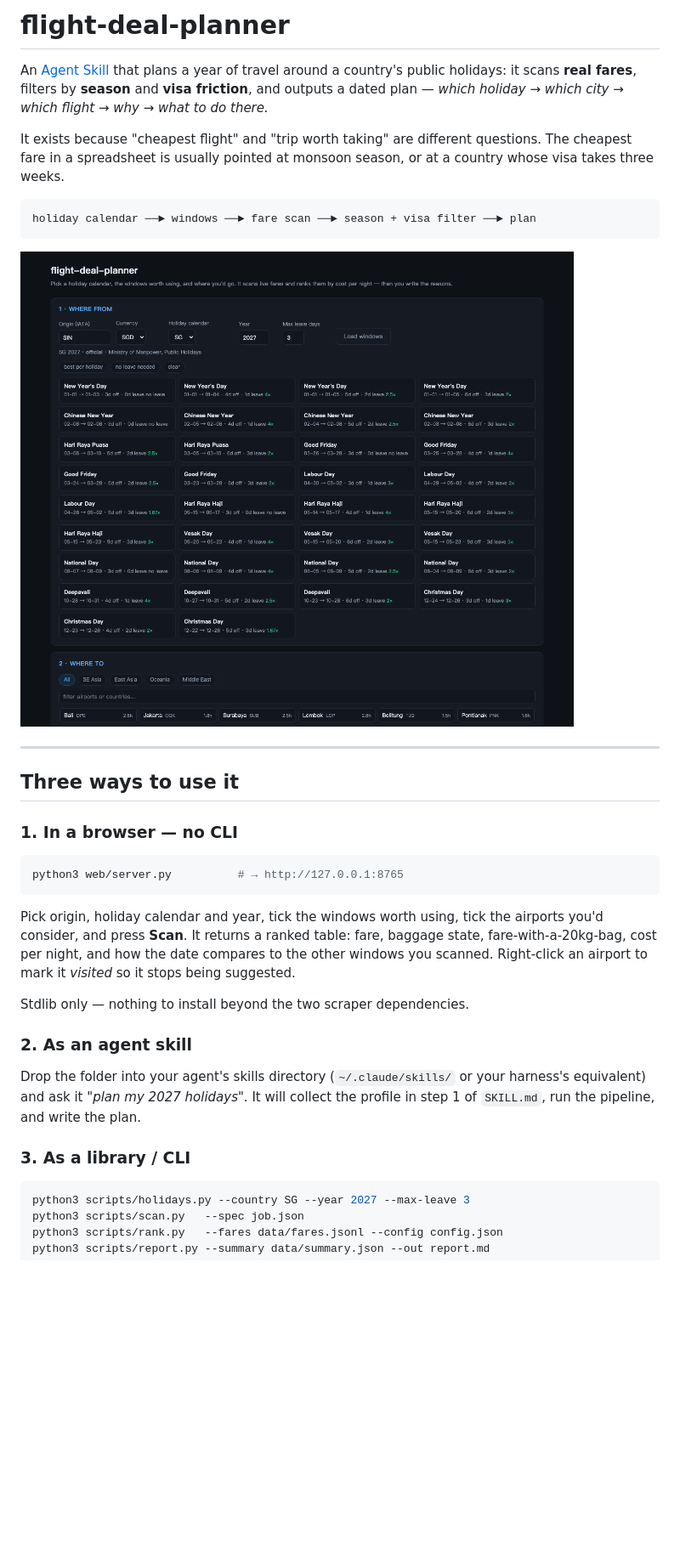
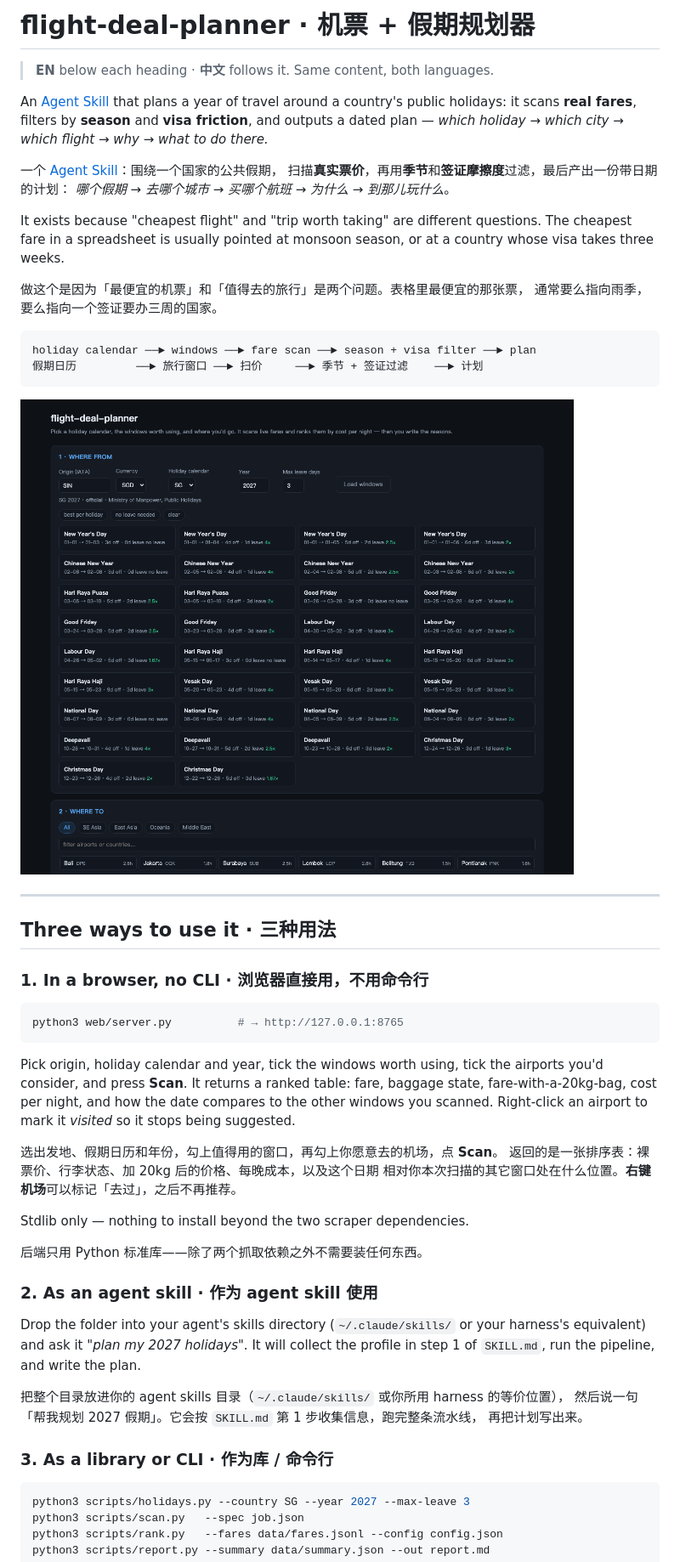
Before and after one commit to mumumli/flight-deal-planner, a Markdown page: README.md, the part around one of its changes. Shown at 85% size. Rendered like a GitHub page; blank space fills up the shorter version.

````diff
--- a/README.md
+++ b/README.md
@@ -1,15 +1,25 @@
-# flight-deal-planner
+# flight-deal-planner · 机票 + 假期规划器
+
+> **EN** below each heading · **中文** follows it. Same content, both languages.
 
 An [Agent Skill](https://docs.claude.com/en/docs/claude-code/skills) that plans a
 year of travel around a country's public holidays: it scans **real fares**,
 filters by **season** and **visa friction**, and outputs a dated plan —
 *which holiday → which city → which flight → why → what to do there.*
 
+一个 [Agent Skill](https://docs.claude.com/en/docs/claude-code/skills)：围绕一个国家的公共假期，
+扫描**真实票价**，再用**季节**和**签证摩擦度**过滤，最后产出一份带日期的计划：
+*哪个假期 → 去哪个城市 → 买哪个航班 → 为什么 → 到那儿玩什么*。
+
 It exists because "cheapest flight" and "trip worth taking" are different
 questions. The cheapest fare in a spreadsheet is usually pointed at monsoon
 season, or at a country whose visa takes three weeks.
 
+做这个是因为「最便宜的机票」和「值得去的旅行」是两个问题。表格里最便宜的那张票，
+通常要么指向雨季，要么指向一个签证要办三周的国家。
+
 ```
 holiday calendar ──► windows ──► fare scan ──► season + visa filter ──► plan
+假期日历         ──► 旅行窗口 ──► 扫价     ──► 季节 + 签证过滤    ──► 计划
 ```
 
@@ -17,9 +27,9 @@ holiday calendar ──► windows ──► fare scan ──► season + visa f
 
 ---
 
-## Three ways to use it
+## Three ways to use it · 三种用法
 
-### 1. In a browser — no CLI
+### 1. In a browser, no CLI · 浏览器直接用，不用命令行
 
 ```bash
 python3 web/server.py          # → http://127.0.0.1:8765
@@ -31,15 +41,25 @@ baggage state, fare-with-a-20kg-bag, cost per night, and how the date compares
 to the other windows you scanned. Right-click an airport to mark it *visited* so
 it stops being suggested.
 
+选出发地、假期日历和年份，勾上值得用的窗口，再勾上你愿意去的机场，点 **Scan**。
+返回的是一张排序表：裸票价、行李状态、加 20kg 后的价格、每晚成本，以及这个日期
+相对你本次扫描的其它窗口处在什么位置。**右键机场**可以标记「去过」，之后不再推荐。
+
 Stdlib only — nothing to install beyond the two scraper dependencies.
 
-### 2. As an agent skill
+后端只用 Python 标准库——除了两个抓取依赖之外不需要装任何东西。
+
+### 2. As an agent skill · 作为 agent skill 使用
 
 Drop the folder into your agent's skills directory (`~/.claude/skills/` or your
 harness's equivalent) and ask it *"plan my 2027 holidays"*. It will collect the
 profile in step 1 of `SKILL.md`, run the pipeline, and write the plan.
 
-### 3. As a library / CLI
+把整个目录放进你的 agent skills 目录（`~/.claude/skills/` 或你所用 harness 的等价位置），
+然后说一句「帮我规划 2027 假期」。它会按 `SKILL.md` 第 1 步收集信息，跑完整条流水线，
+再把计划写出来。
+
+### 3. As a library or CLI · 作为库 / 命令行
 
 ```bash
 python3 scripts/holidays.py --country SG --year 2027 --max-leave 3
````
Also changed, not shown: other parts of README.md (+83 -33 lines).
